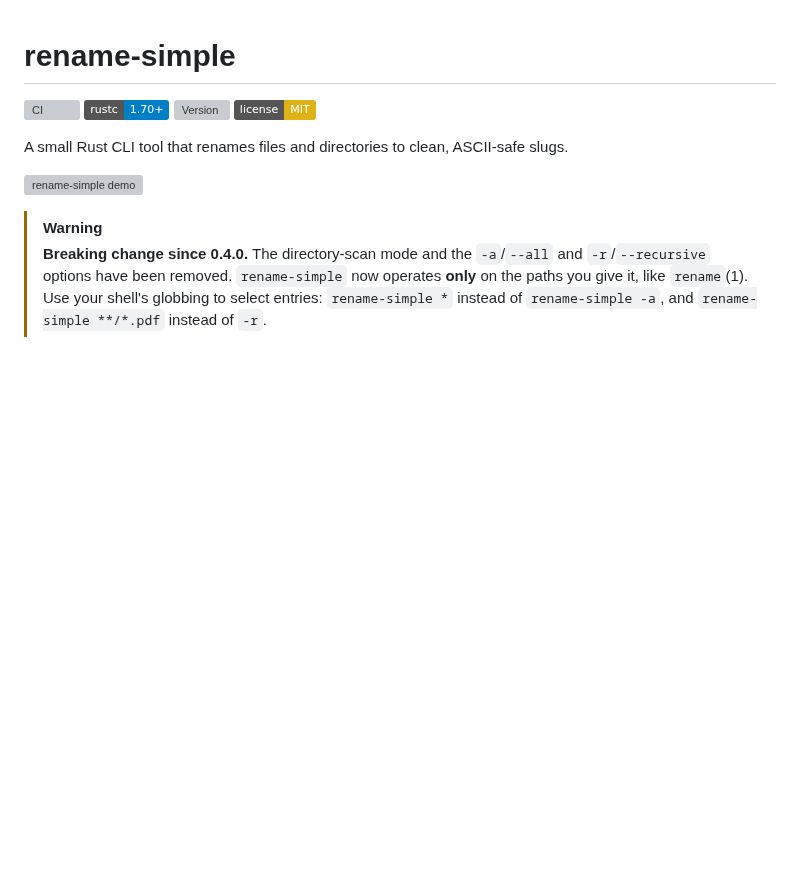
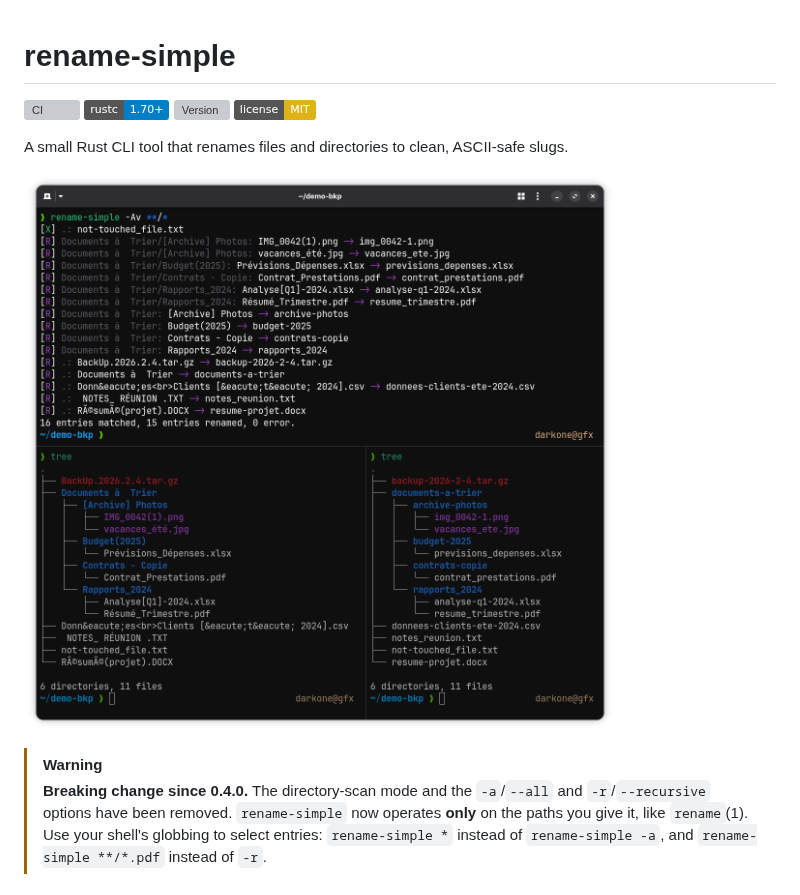
Before and after one commit to darkone-linux/rename-simple, a Markdown page: README.md, the part around the change. Drawn GitHub-style; pictures changed too: assets/rename-simple.png (added); badges without logos; blank space fills up the shorter version; grey boxes are pictures that could not be loaded.

Commit message:
readme(screenshot): updated gif -> png

```diff
--- a/README.md
+++ b/README.md
@@ -7,7 +7,7 @@
 
 A small Rust CLI tool that renames files and directories to clean, ASCII-safe slugs.
 
-![rename-simple demo](assets/rename-simple.gif)
+![rename-simple demo](assets/rename-simple.png)
 
 > [!WARNING]
 > **Breaking change since 0.4.0.** The directory-scan mode and the
```
